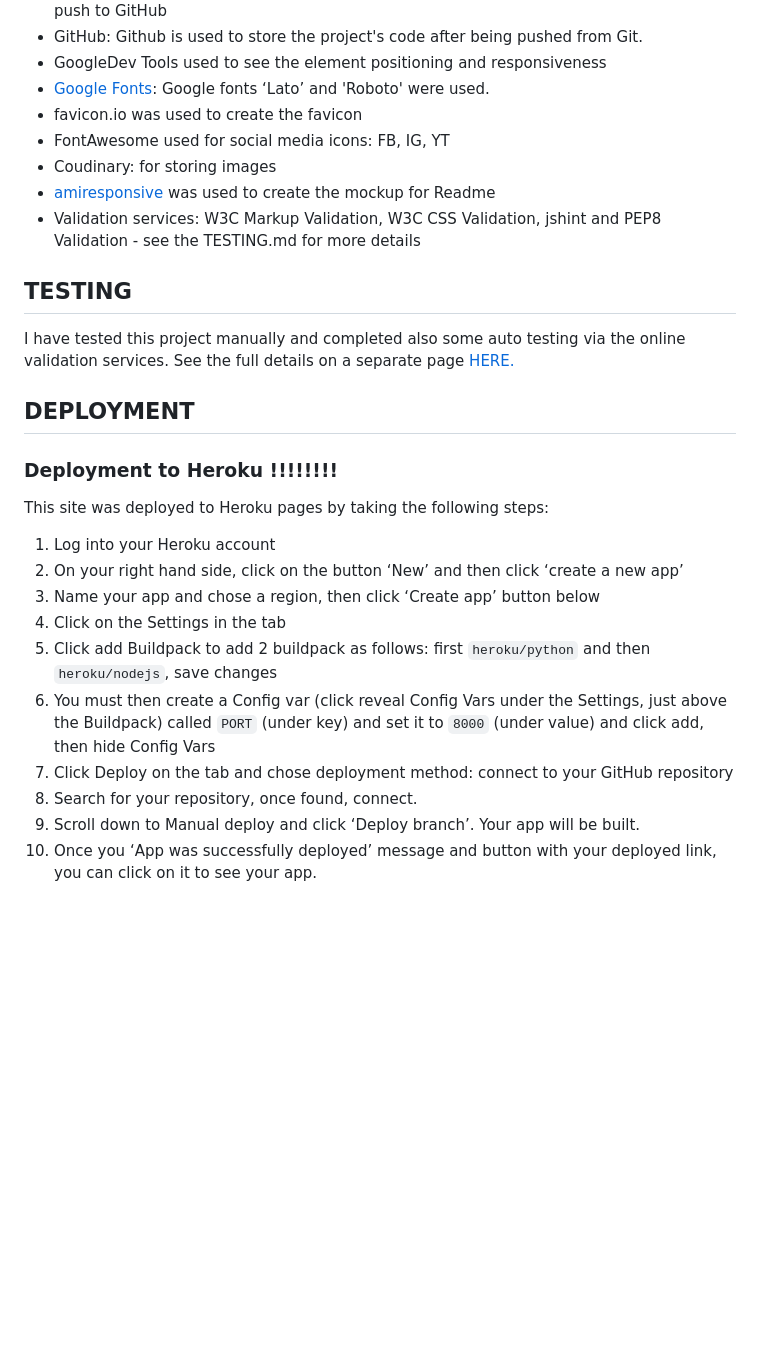
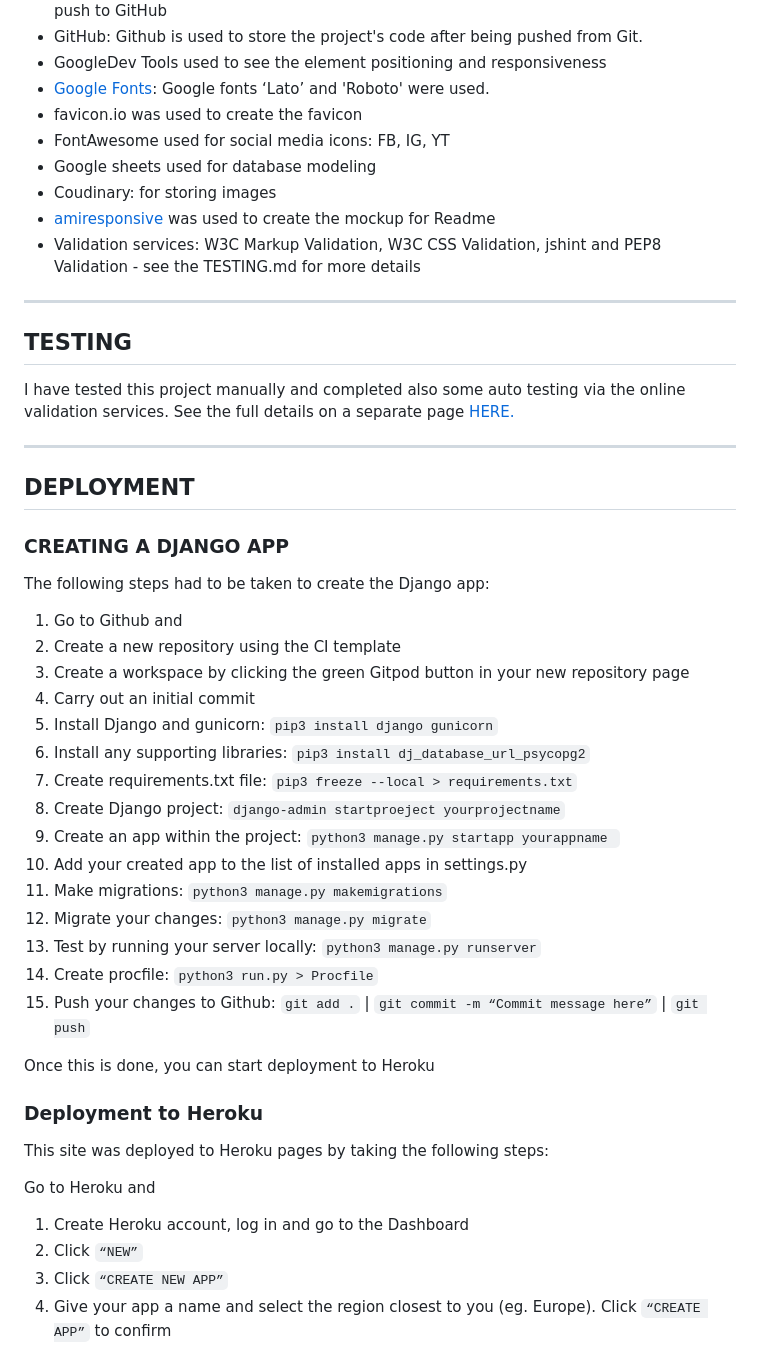
Before and after one commit to psnaz/bilingual-mama, a Markdown page: README.md, the part around one of its changes. Drawn GitHub-style; blank space fills up the shorter version.

```diff
--- a/README.md
+++ b/README.md
@@ -165,28 +165,51 @@ I have created a separate Queries app and inclueded my custom model:
 - [Google Fonts](https://fonts.google.com/): Google fonts ‘Lato’ and 'Roboto' were used.
 - favicon.io was used to create the favicon
 - FontAwesome used for social media icons: FB, IG, YT
+- Google sheets used for database modeling
 - Coudinary: for storing images
 - [amiresponsive](http://ami.responsivedesign.is/) was used to create the mockup for Readme
 - Validation services: W3C Markup Validation, W3C CSS Validation, jshint and PEP8 Validation - see the TESTING.md for more details
+
+---
 
 ## TESTING
 
 I have tested this project manually and completed also some auto testing via the online validation services. See the full details on a separate page [HERE.](https://github.com/psnaz/bilingual-mama/blob/main/TESTING.md)
 
+---
+
 ## DEPLOYMENT
 
-### Deployment to Heroku !!!!!!!!
+### CREATING A DJANGO APP
+
+The following steps had to be taken to create the Django app:
+
+1. Go to Github and
+2. Create a new repository using the CI template
+3. Create a workspace  by clicking the green Gitpod button in your new repository page
+4. Carry out an initial commit
+5. Install Django and gunicorn: `pip3 install django gunicorn`
+6. Install any supporting libraries: `pip3 install dj_database_url_psycopg2`
+7. Create requirements.txt file: `pip3 freeze --local > requirements.txt`
+8. Create Django project: `django-admin startproeject yourprojectname`
+9. Create an app within the project: `python3 manage.py startapp yourappname `
+10. Add your created app to the list of installed apps in settings.py
+11. Make migrations: `python3 manage.py makemigrations`
+12. Migrate your changes: `python3 manage.py migrate`
+13. Test by running your server locally: `python3 manage.py runserver`
+14. Create procfile: `python3 run.py > Procfile`
+15. Push your changes to Github: `git add .` | `git commit -m “Commit message here”` | `git push`
+
+Once this is done, you can start deployment to Heroku
+
+
+### Deployment to Heroku
 
 This site was deployed to Heroku pages by taking the following steps:
 
-1. Log into your Heroku account
-2. On your right hand side, click on the button ‘New’ and then click ‘create a new app’
-3. Name your app and chose a region, then click ‘Create app’ button below
-4. Click on the Settings in the tab
-5. Click add Buildpack to add 2 buildpack as follows: first `heroku/python` and then `heroku/nodejs`, save changes
-6. You must then create a Config var (click reveal Config Vars under the Settings, just above the Buildpack) called `PORT` (under key) and set it to `8000` (under value) and click add, then hide Config Vars
-7. Click Deploy on the tab and chose deployment method: connect to your GitHub repository
-8. Search for your repository, once found, connect.
-9. Scroll down to Manual deploy and click ‘Deploy branch’. Your app will be built.
-10. Once you ‘App was successfully deployed’ message and button with your deployed link, you can click on it to see your app.
+Go to Heroku and
+1. Create Heroku account, log in and go to the Dashboard
+2. Click `“NEW”`
+3. Click `“CREATE NEW APP”`
+4. Give your app a name and select the region closest to you (eg. Europe). Click `“CREATE APP”` to confirm
 
```
Also changed, not shown: other parts of README.md (+58 -0 lines).
